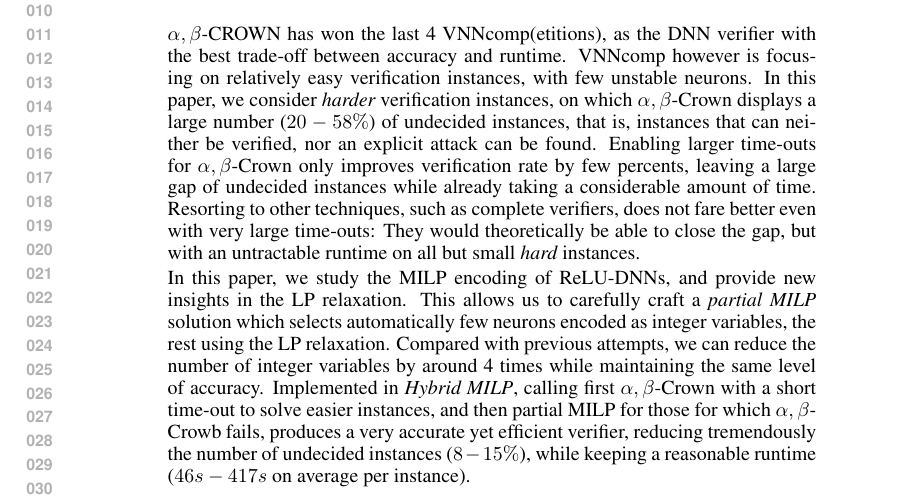
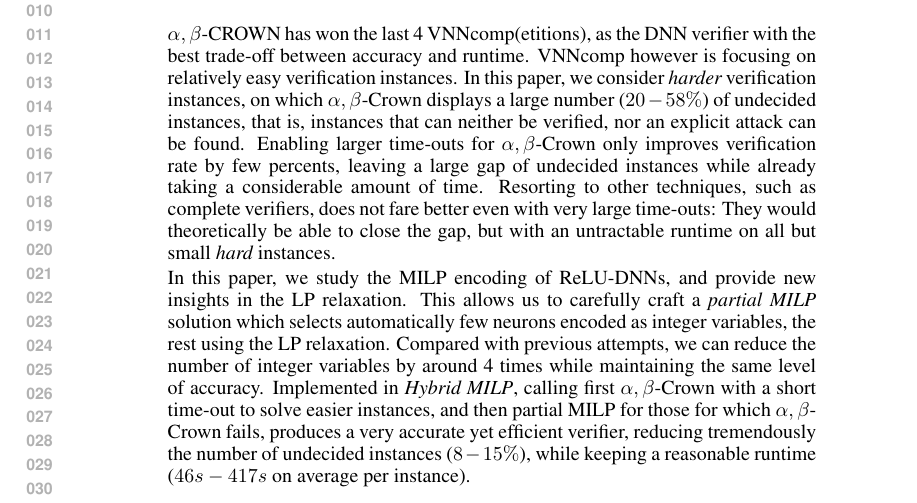
Before and after one commit to blaisegenest/vericompensate, a LaTeX paper (ICLR25/Paper_noProof.tex): part of page 1 of 14, cut so that both start at the same text. Compiled offline with pdfLaTeX.

Commit message:
abstract

```diff
--- a/ICLR25/Paper_noProof.tex
+++ b/ICLR25/Paper_noProof.tex
@@ -120,9 +120,9 @@ Address \\
 
 \begin{abstract}
 $\alpha,\beta$-CROWN has won the last 4 VNNcomp(etitions), as the DNN verifier with the best
-trade-off between accuracy and runtime. VNNcomp however is focusing on relatively easy verification instances, with few unstable neurons. In this paper, we consider {\em harder} verification instances, on which $\alpha,\beta$-Crown displays a large number ($20-58\%$) of undecided instances, that is, instances that can neither be verified, nor an explicit attack can be found. Enabling larger time-outs for $\alpha,\beta$-Crown only improves verification rate by few percents, leaving a large gap of undecided instances while already taking a considerable amount of time. Resorting to other techniques, such as complete verifiers, does not fare better even with very large time-outs: They would theoretically be able to close the gap, but with an untractable runtime on all but small {\em hard} instances.
+trade-off between accuracy and runtime. VNNcomp however is focusing on relatively easy verification instances. In this paper, we consider {\em harder} verification instances, on which $\alpha,\beta$-Crown displays a large number ($20-58\%$) of undecided instances, that is, instances that can neither be verified, nor an explicit attack can be found. Enabling larger time-outs for $\alpha,\beta$-Crown only improves verification rate by few percents, leaving a large gap of undecided instances while already taking a considerable amount of time. Resorting to other techniques, such as complete verifiers, does not fare better even with very large time-outs: They would theoretically be able to close the gap, but with an untractable runtime on all but small {\em hard} instances.
 
-In this paper, we study the MILP encoding of ReLU-DNNs, and provide new insights in the LP relaxation. This allows us to carefully craft a {\em partial MILP} solution which selects automatically few neurons encoded as integer variables, the rest using the LP relaxation. Compared with previous attempts, we can reduce the number of integer variables by around 4 times while maintaining the same level of accuracy. Implemented in {\em Hybrid MILP}, calling first $\alpha,\beta$-Crown with a short time-out to solve easier instances, and then partial MILP for those for which $\alpha,\beta$-Crowb fails, produces a very accurate yet efficient verifier, reducing tremendously the number of undecided instances ($8-15\%$), while keeping a reasonable runtime ($46s-417s$ on average per instance).
+In this paper, we study the MILP encoding of ReLU-DNNs, and provide new insights in the LP relaxation. This allows us to carefully craft a {\em partial MILP} solution which selects automatically few neurons encoded as integer variables, the rest using the LP relaxation. Compared with previous attempts, we can reduce the number of integer variables by around 4 times while maintaining the same level of accuracy. Implemented in {\em Hybrid MILP}, calling first $\alpha,\beta$-Crown with a short time-out to solve easier instances, and then partial MILP for those for which $\alpha,\beta$-Crown fails, produces a very accurate yet efficient verifier, reducing tremendously the number of undecided instances ($8-15\%$), while keeping a reasonable runtime ($46s-417s$ on average per instance).
 \end{abstract}
 
 
```
